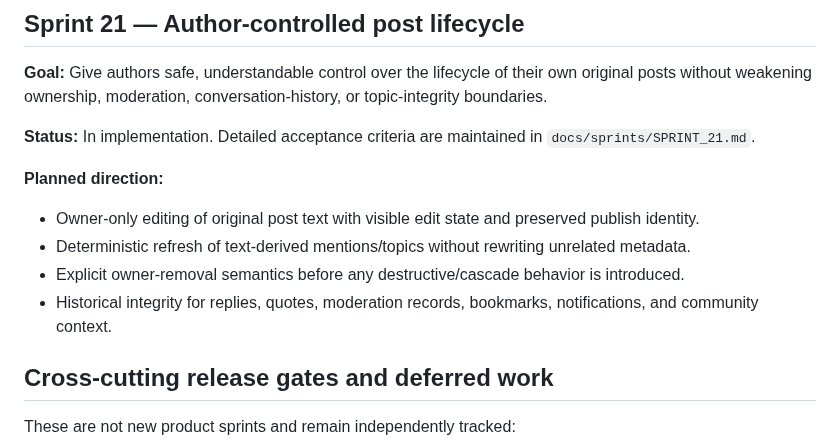
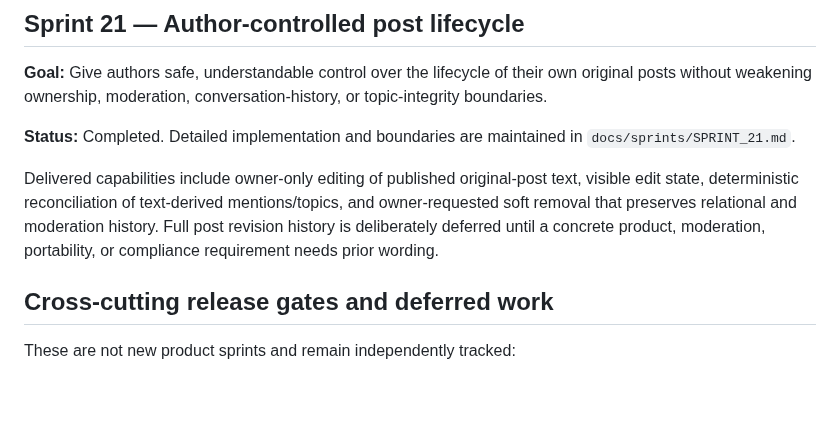
Before and after one commit to drakeg/twitclone, a Markdown page: docs/ROADMAP.md, the part around the change. Rendered like a GitHub page; blank space fills up the shorter version.

Commit message:
Mark Sprint 21 completed on roadmap

```diff
--- a/docs/ROADMAP.md
+++ b/docs/ROADMAP.md
@@ -246,14 +246,9 @@ Delivered capabilities include an enforced Python 3.12 runtime contract, an expl
 
 **Goal:** Give authors safe, understandable control over the lifecycle of their own original posts without weakening ownership, moderation, conversation-history, or topic-integrity boundaries.
 
-**Status:** In implementation. Detailed acceptance criteria are maintained in `docs/sprints/SPRINT_21.md`.
+**Status:** Completed. Detailed implementation and boundaries are maintained in `docs/sprints/SPRINT_21.md`.
 
-**Planned direction:**
-
-- Owner-only editing of original post text with visible edit state and preserved publish identity.
-- Deterministic refresh of text-derived mentions/topics without rewriting unrelated metadata.
-- Explicit owner-removal semantics before any destructive/cascade behavior is introduced.
-- Historical integrity for replies, quotes, moderation records, bookmarks, notifications, and community context.
+Delivered capabilities include owner-only editing of published original-post text, visible edit state, deterministic reconciliation of text-derived mentions/topics, and owner-requested soft removal that preserves relational and moderation history. Full post revision history is deliberately deferred until a concrete product, moderation, portability, or compliance requirement needs prior wording.
 
 ## Cross-cutting release gates and deferred work
 
```
